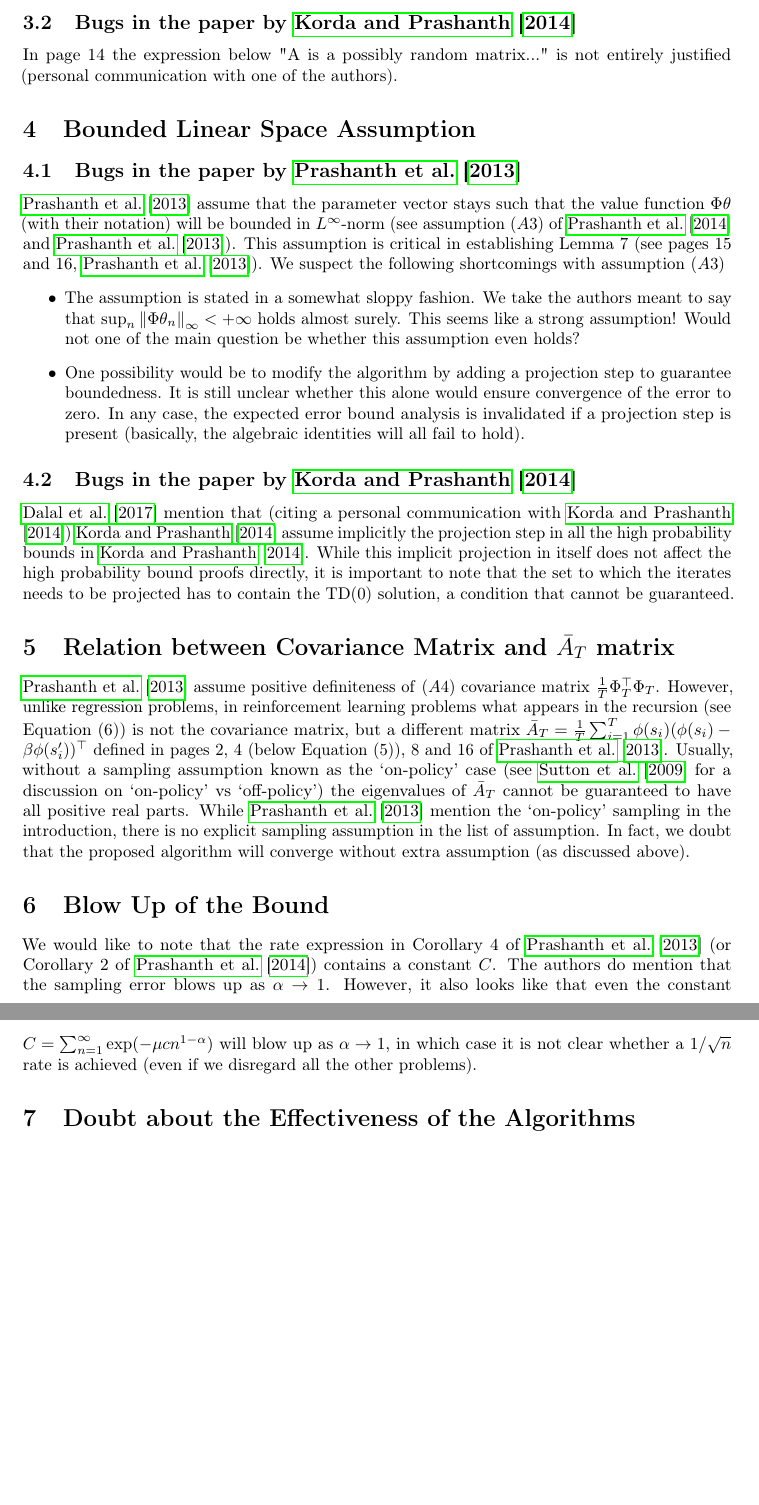
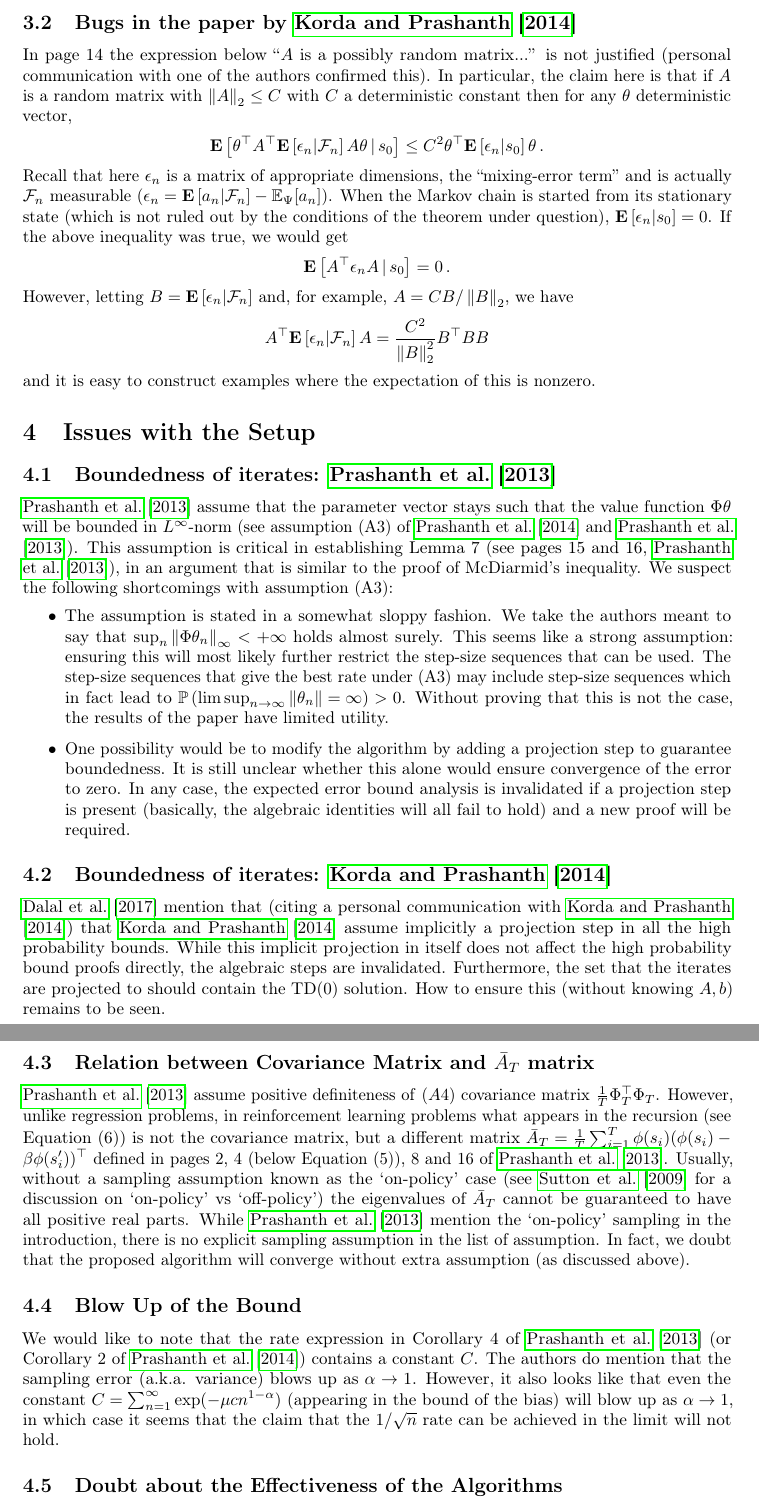
Before and after one commit to chandrurec5/flsa, a LaTeX paper (issues.tex): two parts of pages 4 and 5 of 5 before the commit and two parts of pages 4 and 5 of 6 after it, joined at a grey line, cut so that both start at the same text, the shorter picture padded with empty space. Compiled offline with pdfLaTeX.

Commit message:
pass on issues

```diff
--- a/issues.tex
+++ b/issues.tex
@@ -254,25 +254,47 @@ By making an appropriate assumption (similar to those used in our paper),
 $\prod_{s=t+1}^n \norm{I-\gamma_s \bar A_T}_2 $ can be controlled.
 \end{comment}
 \subsection{Bugs in the paper by  \cite{lstdicmla}}
-In page 14 the expression below "A is a possibly random matrix..." is not entirely justified (personal communication with one of the authors).
+In page 14 the expression below ``$A$ is a possibly random matrix...'' is not justified (personal communication with one of the authors confirmed this).  In particular, the claim here is that if $A$ is a random matrix with $\norm{A}_2\le C$ with $C$ a deterministic constant then for any $\theta$ deterministic vector,
+\begin{align*}
+\EE{ \theta^\top A^\top \EE{ \epsilon_n | \mathcal{F}_n } A \theta \,|\, s_0 } \le C^2 \theta^\top \EE{ \epsilon_n|s_0 } \theta\,.
+\end{align*}
+Recall that here $\epsilon_n$ is a matrix of appropriate dimensions, the ``mixing-error term''
+and is actually $\mathcal{F}_n$ measurable ($\epsilon_n = \EE{ a_n | \mathcal{F}_n } - \mathbb{E}_{\Psi}[a_n]$).
+When the Markov chain is started from its stationary state
+(which is not ruled out by the conditions of the theorem under question), $\EE{ \epsilon_n|s_0 } = 0$.
+If the above inequality was true, we would get
+\begin{align*}
+\EE{ A^\top \epsilon_n  A  \,|\, s_0 } = 0\,.
+\end{align*}
+However, letting $B = \EE{\epsilon_n|\mathcal{F}_n}$ and, for example,
+$A = C B/\norm{ B }_2$, we have
+\begin{align*}
+A^\top \EE{ \epsilon_n | \mathcal{F}_n } A  = \frac{C^2}{\norm{ B }_2^2} B^\top B B
+\end{align*}
+and it is easy to construct examples where the expectation of this is nonzero.
 
-\section{Bounded Linear Space Assumption}
-\subsection{Bugs in the paper by \citet{flstda}}
-\citet{flstda} assume that the parameter vector stays such that the value function $\Phi \theta$ (with their notation) will be bounded in $L^\infty$-norm (see assumption \textbf{$(A3)$} of \cite{flstd} and \cite{flstda}). This assumption is critical in establishing Lemma~7 (see pages 15 and 16, \cite{flstda}).
-We suspect the following shortcomings with assumption \textbf{$(A3)$}
+\section{Issues with the Setup}
+\subsection{Boundedness of iterates: \citet{flstda}}
+\citet{flstda} assume that the parameter vector stays such that the value function $\Phi \theta$  will be bounded in $L^\infty$-norm (see assumption (A3) of \cite{flstd} and \cite{flstda}). This assumption is critical in establishing Lemma~7 (see pages 15 and 16, \cite{flstda}), in an argument that is similar to the proof of McDiarmid's inequality.
+We suspect the following shortcomings with assumption (A3):
 \begin{itemize}
-\item The assumption is stated in a somewhat sloppy fashion. We take the authors meant to say that $\sup_n \norm{\Phi \theta_n}_\infty<+\infty$ holds almost surely. This seems like a strong assumption! Would not one of the main question be whether this assumption even holds?
+\item The assumption is stated in a somewhat sloppy fashion. We take the authors meant to say that $\sup_n \norm{\Phi \theta_n}_\infty<+\infty$ holds almost surely. This seems like a strong assumption:  ensuring this will most likely further restrict the step-size sequences that can be used. The step-size sequences that give the best rate under (A3) may include step-size sequences which in fact lead to $\Prob{\limsup_{n\to\infty}\norm{\theta_n}=\infty}>0$. Without proving that this is not the case, the results of the paper have limited utility.
 % We see in our paper that for some cases, the iterates can blow up if the step-size is inappropriately selected!
 \item One possibility would be to modify the algorithm by adding a projection step to guarantee boundedness.
-It is still unclear  whether this alone would ensure convergence of the error to zero. In any case, the expected error bound analysis is invalidated if a projection step is present (basically, the algebraic identities will all fail to hold).
+It is still unclear  whether this alone would ensure convergence of the error to zero. In any case, the expected error bound analysis is invalidated if a projection step is present (basically, the algebraic identities will all fail to hold) and a new proof will be required.
 
 %For the sake of an argument let us also additionally assume that the iterates are bounded by a projection step (which  \citet{flstda} don't mention explicitly). Then would the recursion unfold the same way as it does in Equation (26) of \cite{flstda} (or Equation (13) of \cite{flstd})? How are we to ensure decay/contraction (as shown in Equation (27) of \cite{flstda}) at each step (since projection might be non-contracting)?
 %\item The recursion eventually (see Equation (26) of \cite{flstda}) has only \emph{additive noise} and not \emph{multiplicative noise} as analyzed in our submission. The additive noise is captured in the form of the $H_\beta^2$ term in Equation (28) of \cite{flstd}. This reduction to additive noise is possible due to \textbf{$(A3)$}.
 \end{itemize}
-\subsection{Bugs in the paper by \citet{lstdicmla}}
-\citet{gugan} mention that (citing a personal communication with \citet{lstdicmla}) \cite{lstdicmla} assume implicitly the projection step in all the high probability bounds in \cite{lstdicmla}. While this implicit projection in itself does not affect the high probability bound proofs directly, it is important to note that the set to which the iterates needs to be projected has to contain the TD(0) solution, a condition that cannot be guaranteed.
+\subsection{Boundedness of iterates:  \citet{lstdicmla}}
+\citet{gugan} mention that (citing a personal communication with \citet{lstdicmla})
+that \cite{lstdicmla} assume implicitly a projection step in all the high probability bounds.
+While this implicit projection in itself does not affect the high probability bound proofs directly,
+the algebraic steps are invalidated.
+Furthermore, the set that the iterates are projected to should contain the TD(0) solution.
+How to ensure this (without knowing $A,b$) remains to be seen.
 
-\section{Relation between Covariance Matrix and $\bar{A}_T$ matrix}
+\subsection{Relation between Covariance Matrix and $\bar{A}_T$ matrix}
 \citet{flstda} assume positive definiteness of \textbf{$(A4)$} covariance matrix $\frac{1}{T}\Phi^\top_T \Phi_T$. However, unlike regression problems, in reinforcement learning problems what appears in the recursion (see Equation (6)) is not the covariance matrix, but a different matrix $\bar{A}_T=\frac{1}{T}\sum_{i=1}^T \phi(s_i)(\phi(s_i)-\beta\phi(s_i'))^\top$ defined in pages 2, 4 (below Equation (5)), 8 and 16 of \cite{flstda}. Usually, without a sampling assumption known as the `on-policy' case (see \cite{gtd} for a discussion on `on-policy' vs `off-policy') the eigenvalues of $\bar{A}_T$ cannot be guaranteed to have all positive real parts. While \citet{flstda} mention the `on-policy' sampling in the introduction, there is no explicit sampling assumption in the list of assumption. In fact, we doubt that the proposed algorithm will converge without extra assumption (as discussed above).
 \if0
 This is worrisome for the following reasons
@@ -281,12 +303,12 @@ This is worrisome for the following reasons
 \item For the sake of the argument, let us suppose that $(1-\beta)\mu$ is the smallest eigenvalue of $\bar{A}_n$. However, the problem here is that $\bar{A}_n$ is not symmetric in general and it is typical in reinforcement learning applications to say a non-symmetric matrix $M$ is positive definite if $x^\top M x>0$ for all real valued vectors $x$. While it follows from this notion of positive definiteness of $M$ that all the eigenvalues of $M$ have positive real parts, there could still be eigenvalues with complex conjugate parts. Hence to assume that the smallest eigenvalue of $\bar{A}_n$ to be $(1-\beta)\mu$ might be problematic (because there could be other complex eigenvalues with smaller magnitude). While it might be true in practice that the smallest eigenvalue of $\bar{A}_n$, is greater than $(1-\beta)\mu$ to our knowledge there is no proof for this fact in literature.
 \end{itemize}
 \fi
-\section{Blow Up of the Bound}
-We would like to note that the rate expression in Corollary~4 of \cite{flstda} (or Corollary~2 of \cite{flstd}) contains a constant $C$. The authors do mention that the sampling error blows up as $\alpha \rightarrow 1$.
-However, it also looks like that even the constant $C=\sum_{n=1}^\infty \exp(-\mu cn^{1-\alpha})$ will blow up as $\alpha\rightarrow 1$, in which case it is not clear whether a $1/\sqrt{n}$ rate is achieved (even if we disregard all the other problems).
+\subsection{Blow Up of the Bound}
+We would like to note that the rate expression in Corollary~4 of \cite{flstda} (or Corollary~2 of \cite{flstd}) contains a constant $C$. The authors do mention that the sampling error (a.k.a. variance) blows up as $\alpha \rightarrow 1$.
+However, it also looks like that even the constant $C=\sum_{n=1}^\infty \exp(-\mu cn^{1-\alpha})$ (appearing in the bound of the bias) will blow up as $\alpha\rightarrow 1$, in which case it seems that the claim that the $1/\sqrt{n}$ rate can be achieved in the limit will not hold.
 
-\section{Doubt about the Effectiveness of the Algorithms}
-In Corollary~4 of \cite{flstda} (or Corollary~2 of \cite{flstd}), we learn that the value of $c$ governing the stepsize of the primary update must be in a small range (it must be between $1.33$ and $2$). This means, that effectively, the stepsize $\gamma_n$ behaves as $1/n^\alpha$ ($c$ has very little effect). At least when $\alpha=1$, we know that stepsizes like this make the bias decrease slowly and averaging remains ineffective. This seems to be at odds with the suggestion after this result that $\alpha\to 1$ is a desirable choice. In fact, we would be inclined to choose $\alpha=1/2$, i.e., its lowest value. This is because then the bias is decreased relatively quickly, while the variance will be controlled by the additional averaging. However, given all the problems with this it remains to be seen whether this is indeed a reasonable choice and under exactly what conditions this is reasonable.
+\subsection{Doubt about the Effectiveness of the Algorithms}
+In Corollary~4 of \cite{flstda} (or Corollary~2 of \cite{flstd}), we learn that the value of $c$ governing the stepsize of the primary update must be in a small range (it must be between $1.33$ and $2$). This means, that effectively, the stepsize $\gamma_n$ behaves as $1/n^\alpha$ ($c$ has very little effect). At least when $\alpha=1$, we know that stepsizes like this make the bias decrease slowly and averaging remains ineffective. This seems to be at odds with the suggestion after this result that $\alpha\to 1$ is a desirable choice. In fact, we would be inclined to choose $\alpha=1/2$, i.e., its lowest value. This is because then the bias is decreased relatively quickly, while the variance will be controlled by the additional averaging. However, given all the problems with this, it remains to be seen whether this is indeed a reasonable choice and under exactly what conditions this is reasonable.
 \bibliographystyle{plainnat}
 \bibliography{issuesref}
 %\newpage
```
